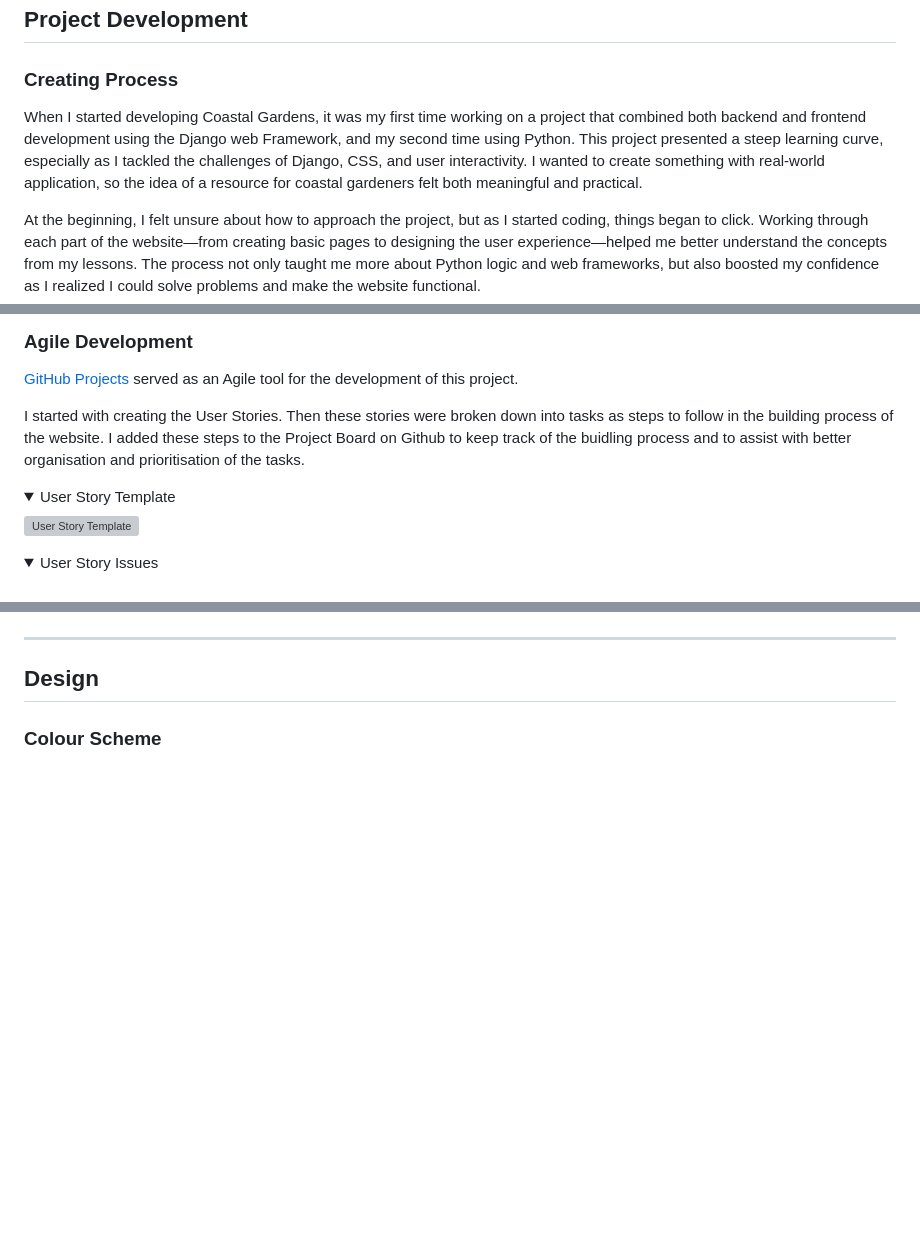
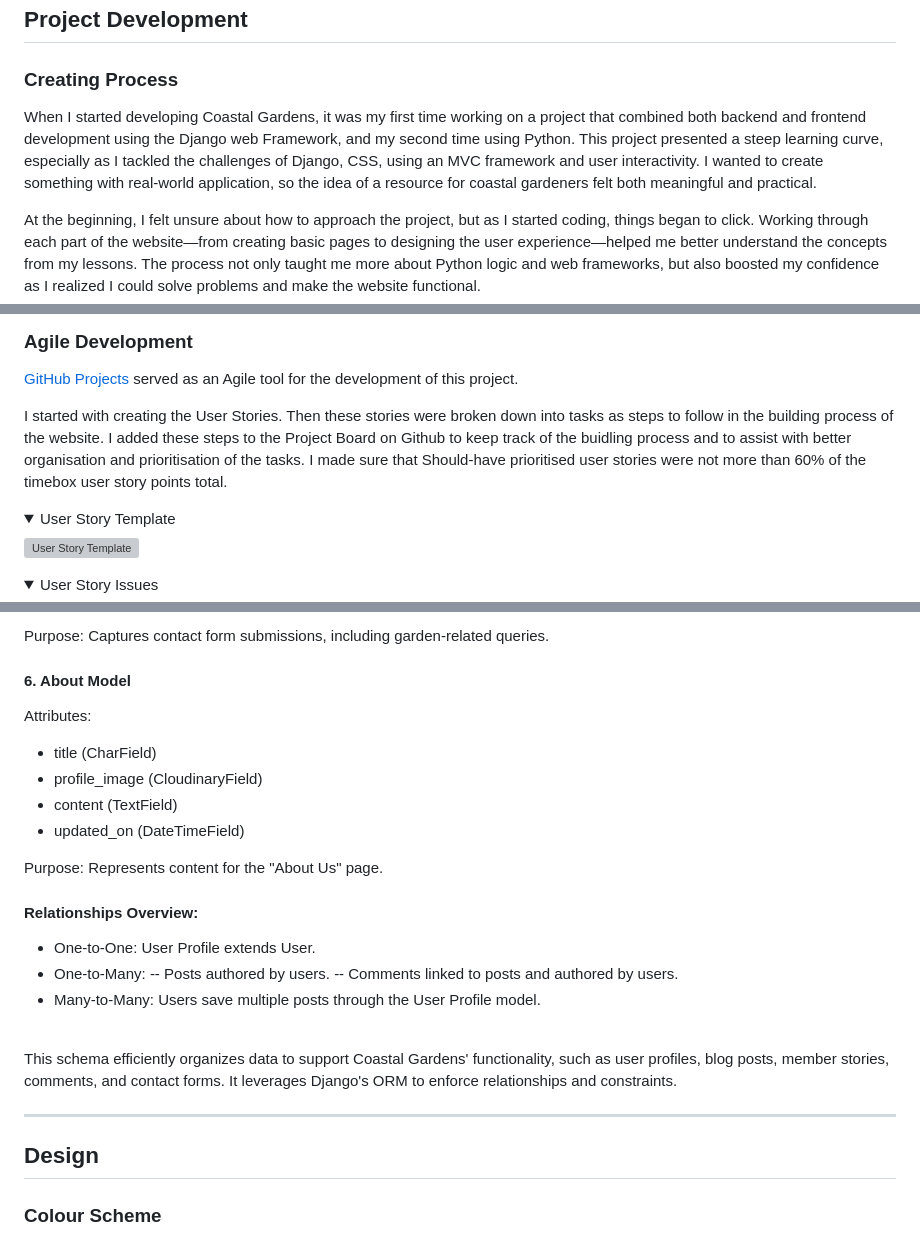
Before and after one commit to LemmenAid/coastal-gardens, a Markdown page: README.md, 3 parts joined by grey strips. GitHub-like rendering; folded sections open; blank space fills up the shorter version; grey boxes are pictures that could not be loaded.

Commit message:
Add more info for data schema readme

```diff
--- a/README.md
+++ b/README.md
@@ -176,7 +176,7 @@ Custom error pages to ensure user-friendly navigation, even in unexpected situat
 
 ### Creating Process
 
-When I started developing Coastal Gardens, it was my first time working on a project that combined both backend and frontend development using the Django web Framework, and my second time using Python. This project presented a steep learning curve, especially as I tackled the challenges of Django, CSS, and user interactivity. I wanted to create something with real-world application, so the idea of a resource for coastal gardeners felt both meaningful and practical.
+When I started developing Coastal Gardens, it was my first time working on a project that combined both backend and frontend development using the Django web Framework, and my second time using Python. This project presented a steep learning curve, especially as I tackled the challenges of Django, CSS, using an MVC framework and user interactivity. I wanted to create something with real-world application, so the idea of a resource for coastal gardeners felt both meaningful and practical.
 
 At the beginning, I felt unsure about how to approach the project, but as I started coding, things began to click. Working through each part of the website—from creating basic pages to designing the user experience—helped me better understand the concepts from my lessons. The process not only taught me more about Python logic and web frameworks, but also boosted my confidence as I realized I could solve problems and make the website functional.
 
@@ -200,7 +200,7 @@ Jump to Credits: [Credits](#credits)
 
 [GitHub Projects](https://github.com/users/LemmenAid/projects/5/views/1) served as an Agile tool for the development of this project.
 
-I started with creating the User Stories. Then these stories were broken down into tasks as steps to follow in the building process of the website. I added these steps to the Project Board on Github to keep track of the buidling process and to assist with better organisation and prioritisation of the tasks.
+I started with creating the User Stories. Then these stories were broken down into tasks as steps to follow in the building process of the website. I added these steps to the Project Board on Github to keep track of the buidling process and to assist with better organisation and prioritisation of the tasks. I made sure that Should-have prioritised user stories were not more than 60% of the timebox user story points total.
 
 
 <details>
@@ -322,3 +393,26 @@ While planning this project, I drew up an Entity Relationship Diagram to help me
+Purpose:
+Captures contact form submissions, including garden-related queries.
+
+#### 6. About Model
+
+Attributes:
+- title (CharField)
+- profile_image (CloudinaryField)
+- content (TextField)
+- updated_on (DateTimeField)
+
+Purpose:
+Represents content for the "About Us" page.
+
+#### Relationships Overview:
+- One-to-One: User Profile extends User.
+- One-to-Many:
+-- Posts authored by users.
+-- Comments linked to posts and authored by users.
+- Many-to-Many: Users save multiple posts through the User Profile model.
+
+<br>
+This schema efficiently organizes data to support Coastal Gardens' functionality, such as user profiles, blog posts, member stories, comments, and contact forms. It leverages Django's ORM to enforce relationships and constraints.
 
 ***
 
```
Also changed, not shown: other parts of README.md (+72 -1 lines), TESTING.md (+25 -1 lines), TESTING-files/testing error pages..png (added).
